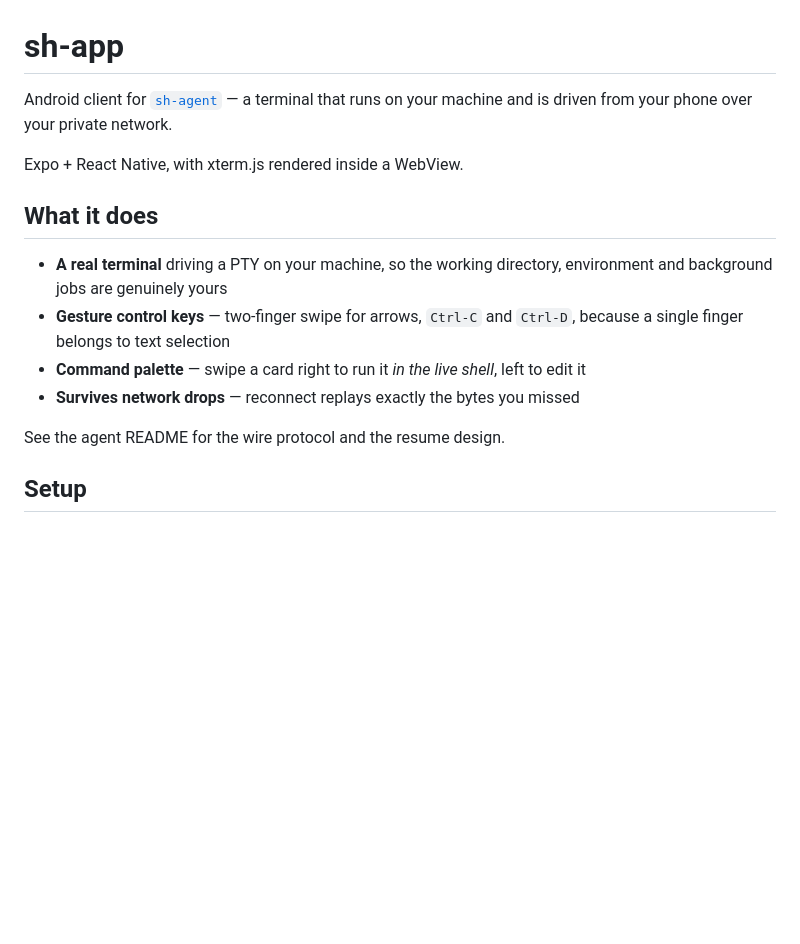
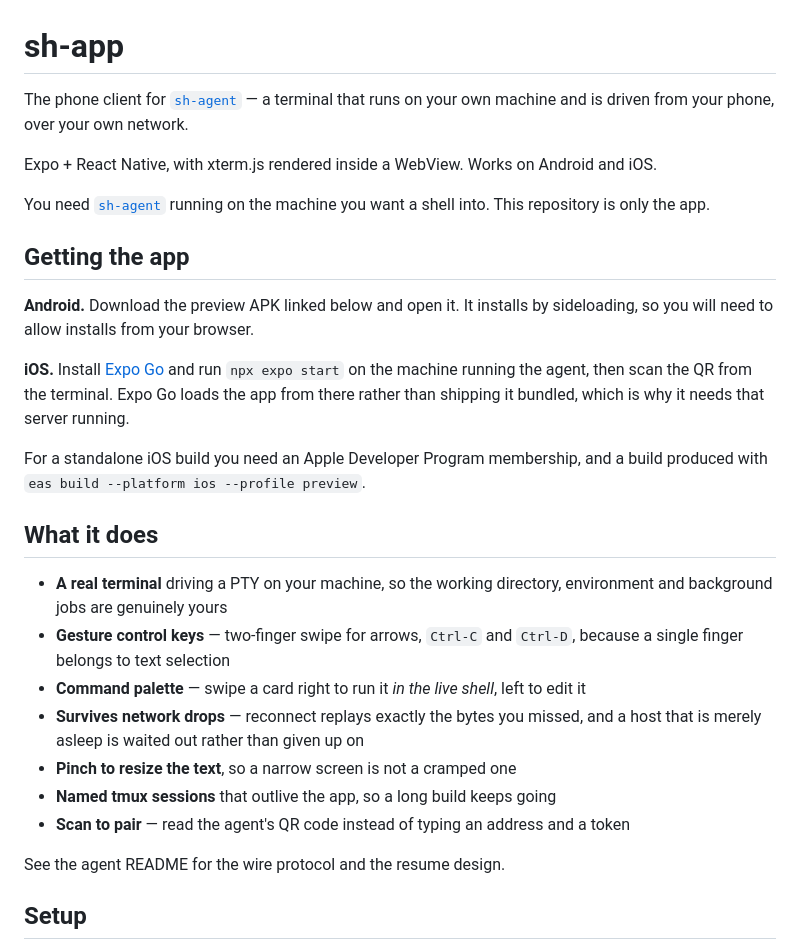
Before and after one commit to Faisal-Fayaz/sh-app, a Markdown page: README.md, the part around the change. GitHub-like rendering; blank space fills up the shorter version.

Commit message:
Rewrite the README for someone arriving cold
Opened with "Android client" for a project that runs on iOS, and sent
readers to a git clone when the real answer is an APK or Expo Go. Now it
says what the app is, what it does, and how to actually get it on a
phone.

```diff
--- a/README.md
+++ b/README.md
@@ -1,9 +1,24 @@
 # sh-app
 
-Android client for [`sh-agent`](https://github.com/Faisal-Fayaz/sh-agent) — a terminal that runs on your machine and is driven
-from your phone over your private network.
+The phone client for [`sh-agent`](https://github.com/Faisal-Fayaz/sh-agent) — a terminal that runs
+on your own machine and is driven from your phone, over your own network.
 
-Expo + React Native, with xterm.js rendered inside a WebView.
+Expo + React Native, with xterm.js rendered inside a WebView. Works on Android and iOS.
+
+You need [`sh-agent`](https://github.com/Faisal-Fayaz/sh-agent) running on the machine you want a
+shell into. This repository is only the app.
+
+## Getting the app
+
+**Android.** Download the preview APK linked below and open it. It installs by sideloading, so
+you will need to allow installs from your browser.
+
+**iOS.** Install [Expo Go](https://apps.apple.com/app/expo-go/id982107779) and run `npx expo start`
+on the machine running the agent, then scan the QR from the terminal. Expo Go loads the app from
+there rather than shipping it bundled, which is why it needs that server running.
+
+For a standalone iOS build you need an Apple Developer Program membership, and a build produced
+with `eas build --platform ios --profile preview`.
 
 ## What it does
 
@@ -12,7 +27,11 @@ Expo + React Native, with xterm.js rendered inside a WebView.
 - **Gesture control keys** — two-finger swipe for arrows, `Ctrl-C` and `Ctrl-D`, because a single
   finger belongs to text selection
 - **Command palette** — swipe a card right to run it *in the live shell*, left to edit it
-- **Survives network drops** — reconnect replays exactly the bytes you missed
+- **Survives network drops** — reconnect replays exactly the bytes you missed, and a host that is
+  merely asleep is waited out rather than given up on
+- **Pinch to resize the text**, so a narrow screen is not a cramped one
+- **Named tmux sessions** that outlive the app, so a long build keeps going
+- **Scan to pair** — read the agent's QR code instead of typing an address and a token
 
 See the agent README for the wire protocol and the resume design.
 
```
